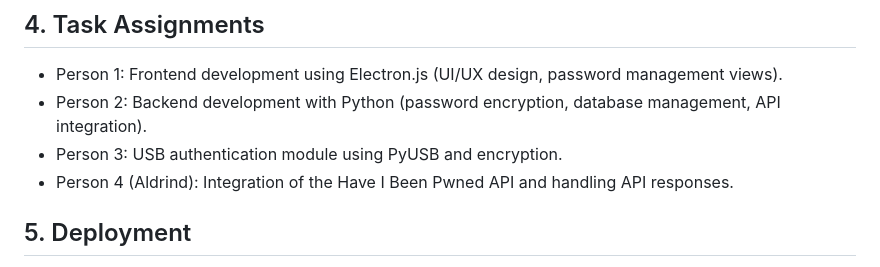
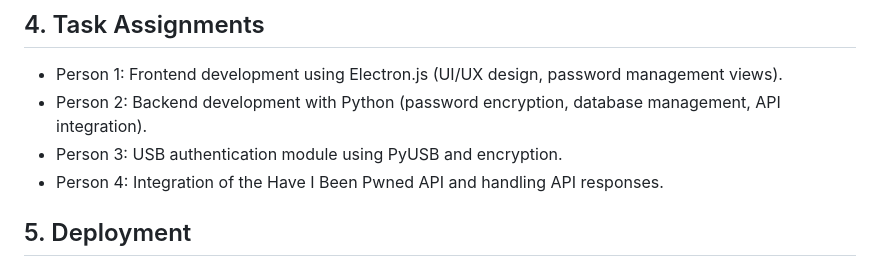
Before and after one commit to Forest-Penguin/PasswordManager-490-, a Markdown page: Architecture Design.md, the part around the change. Drawn GitHub-style.

```diff
--- a/Architecture Design.md
+++ b/Architecture Design.md
@@ -30,7 +30,7 @@ It outlines the major components of the system, including data storage, views, a
 - Person 1: Frontend development using Electron.js (UI/UX design, password management views).
 - Person 2: Backend development with Python (password encryption, database management, API integration).
 - Person 3: USB authentication module using PyUSB and encryption.
-- Person 4 (Aldrind): Integration of the Have I Been Pwned API and handling API responses.
+- Person 4: Integration of the Have I Been Pwned API and handling API responses.
 
 ## 5. Deployment
 - **Local Deployment**: The app will be deployed as a desktop application using Electron.js.
```
